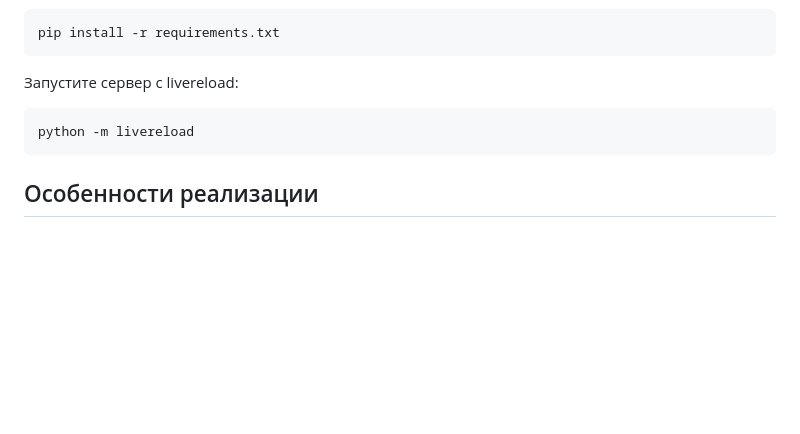
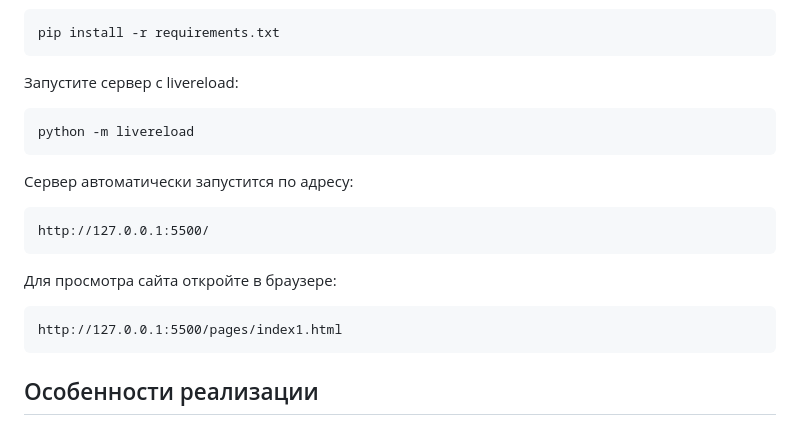
Before and after one commit to Evgeny1337/DevmanLibrary, a Markdown page: README.md, the part around the change. Rendered like a GitHub page; blank space fills up the shorter version.

````diff
--- a/README.md
+++ b/README.md
@@ -39,6 +39,16 @@ pip install -r requirements.txt
 python -m livereload
 ```
 
+Сервер автоматически запустится по адресу:
+```text
+http://127.0.0.1:5500/
+```
+
+Для просмотра сайта откройте в браузере:
+```text
+http://127.0.0.1:5500/pages/index1.html
+```
+
 ## Особенности реализации
 ### 1. Генерация страниц:
 * Данные загружаются из meta_data.json
````
